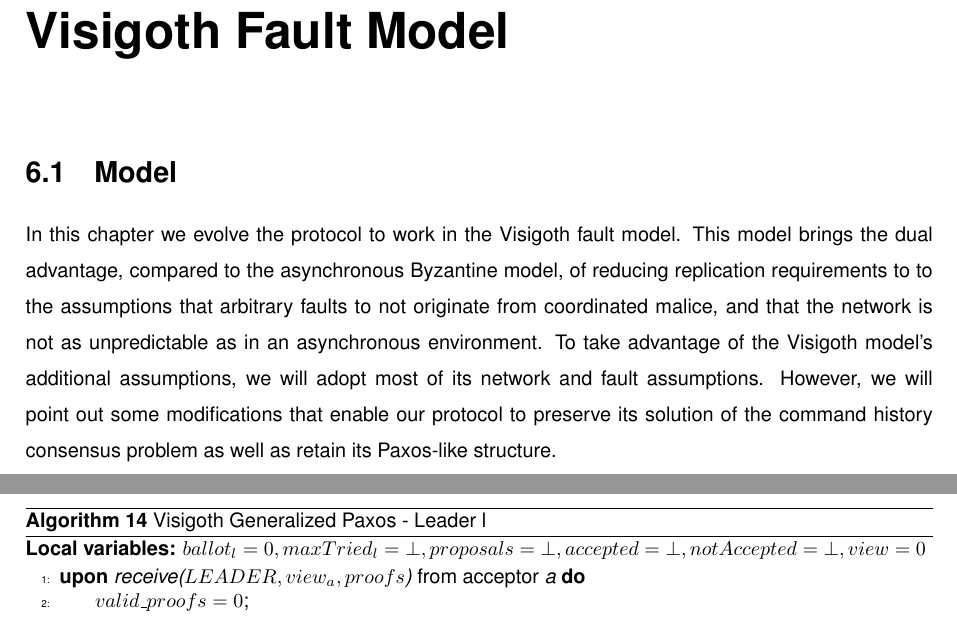
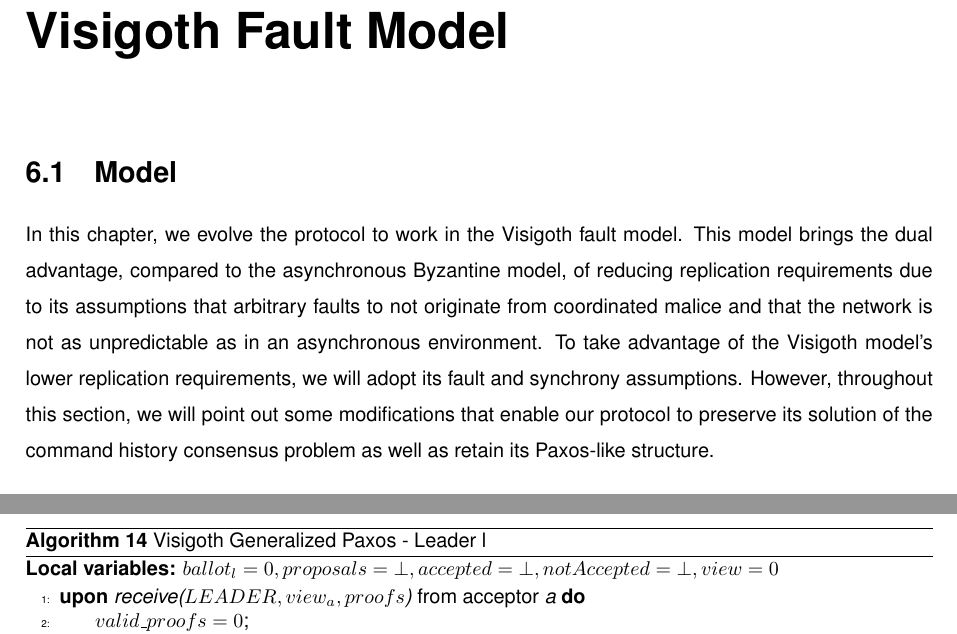
Before and after one commit to MiguelPires/College_misc, a LaTeX thesis (Thesis.tex, which reads vft_desc.tex, vft_model.tex): two parts of pages 73 and 76 of 100, joined at a grey line, cut so that both start at the same text. Compiled offline with pdfLaTeX.

Commit message:
Minor fixes to VFT model and code

```diff
--- a/vft_desc.tex
+++ b/vft_desc.tex
@@ -35,7 +35,7 @@ Much like the Visigoth model shares many similarities with the Byzantine model,
 \begin{algorithm}
 	\caption{Visigoth Generalized Paxos - Leader l}
 	\label{VFT-Lead}
-	\textbf{Local variables:} $ballot_l = 0,maxTried_l = \bot,proposals = \bot, accepted = \bot, notAccepted = \bot, view = 0$
+	\textbf{Local variables:} $ballot_l = 0,proposals = \bot, accepted = \bot, notAccepted = \bot, view = 0$
 	\begin{algorithmic}[1]
 		\State \textbf{upon} \textit{receive($LEADER,view_a,proofs$)} from acceptor \textit{a} \textbf{do}
 		\State \hspace{\algorithmicindent} $valid\_proofs = 0$;
--- a/vft_model.tex
+++ b/vft_model.tex
@@ -1,5 +1,5 @@
 \section{Model} \label{vft_model}
-In this chapter we evolve the protocol to work in the Visigoth fault model. This model brings the dual advantage, compared to the asynchronous Byzantine model, of reducing replication requirements to to the assumptions that arbitrary faults to not originate from coordinated malice, and that the network is not as unpredictable as in an asynchronous environment. To take advantage of the Visigoth model's additional assumptions, we will adopt most of its network and fault assumptions. However, we will point out some modifications that enable our protocol to preserve its solution of the command history consensus problem as well as retain its Paxos-like structure.
+In this chapter, we evolve the protocol to work in the Visigoth fault model. This model brings the dual advantage, compared to the asynchronous Byzantine model, of reducing replication requirements due to its assumptions that arbitrary faults to not originate from coordinated malice and that the network is not as unpredictable as in an asynchronous environment. To take advantage of the Visigoth model's lower replication requirements, we will adopt its fault and synchrony assumptions. However, throughout this section, we will point out some modifications that enable our protocol to preserve its solution of the command history consensus problem as well as retain its Paxos-like structure.
 
 \subsection{Network Model}
 
```
